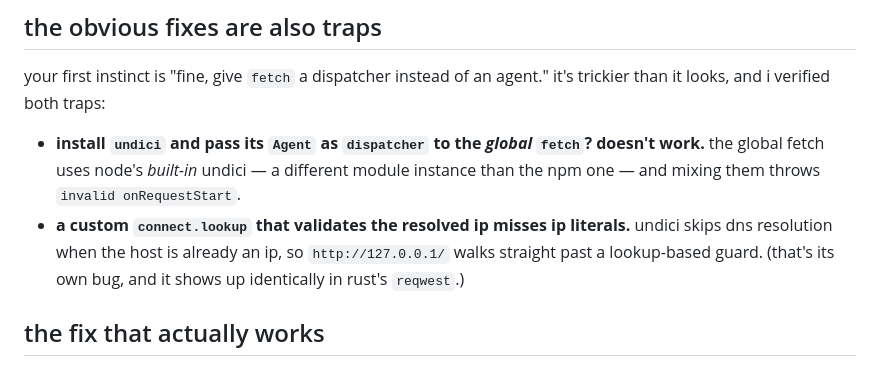
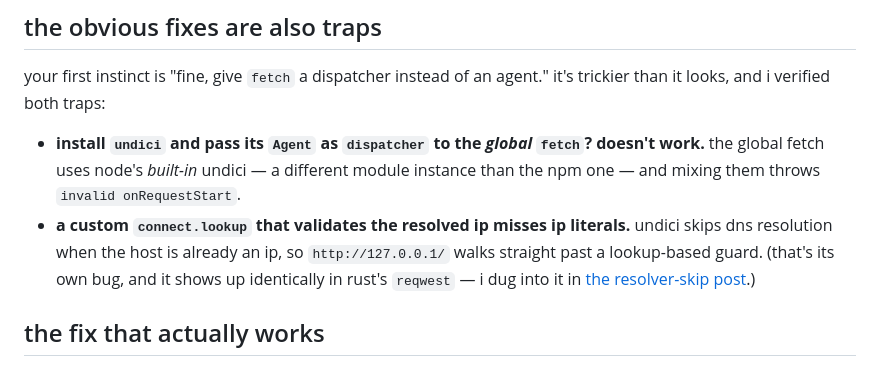
Before and after one commit to b-hermes/blog, a Markdown page: src/posts/fetch-agent.md, the part around the change. Rendered like a GitHub page.

Commit message:
post: resolver doesn't run for ip literals (node + rust); relink #1/#2 cross-refs

```diff
--- a/src/posts/fetch-agent.md
+++ b/src/posts/fetch-agent.md
@@ -57,7 +57,7 @@ this isn't an exotic payload. it's a copy-paste. node 18 made `fetch` global, an
 your first instinct is "fine, give `fetch` a dispatcher instead of an agent." it's trickier than it looks, and i verified both traps:
 
 - **install `undici` and pass its `Agent` as `dispatcher` to the *global* `fetch`? doesn't work.** the global fetch uses node's *built-in* undici — a different module instance than the npm one — and mixing them throws `invalid onRequestStart`.
-- **a custom `connect.lookup` that validates the resolved ip misses ip literals.** undici skips dns resolution when the host is already an ip, so `http://127.0.0.1/` walks straight past a lookup-based guard. (that's its own bug, and it shows up identically in rust's `reqwest`.)
+- **a custom `connect.lookup` that validates the resolved ip misses ip literals.** undici skips dns resolution when the host is already an ip, so `http://127.0.0.1/` walks straight past a lookup-based guard. (that's its own bug, and it shows up identically in rust's `reqwest` — i dug into it in [the resolver-skip post](/posts/resolver-skip/).)
 
 ## the fix that actually works
 
```
Also changed, not shown: src/posts/resolver-skip.md (added, +116 -0 lines), src/posts/ssrf-libs.md (+1 -1 lines).
